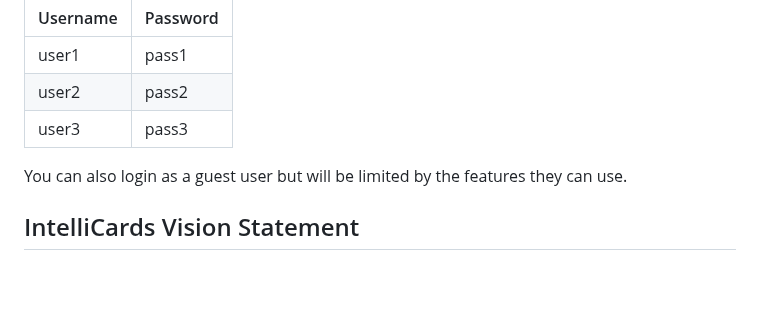
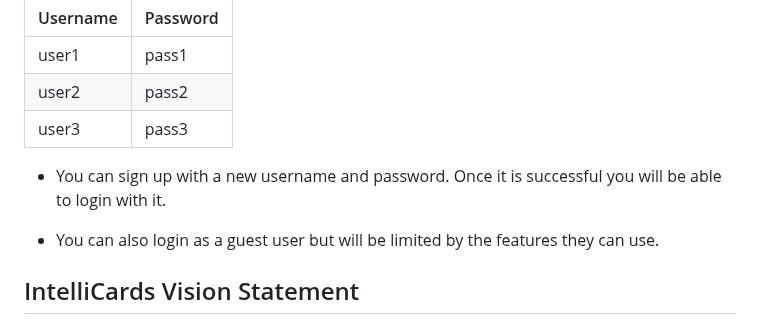
Before and after one commit to hkhan701/IntelliCards, a Markdown page: README.md, the part around the change. GitHub-like rendering; blank space fills up the shorter version.

```diff
--- a/README.md
+++ b/README.md
@@ -15,7 +15,9 @@ Graders can login with the following pre-inserted usernames and passwords which
 | user2    | pass2    |
 | user3    | pass3    |
 
-You can also login as a guest user but will be limited by the features they can use.
+- You can sign up with a new username and password. Once it is successful you will be able to login with it.
+
+- You can also login as a guest user but will be limited by the features they can use.
 
 ## IntelliCards Vision Statement
 
```
